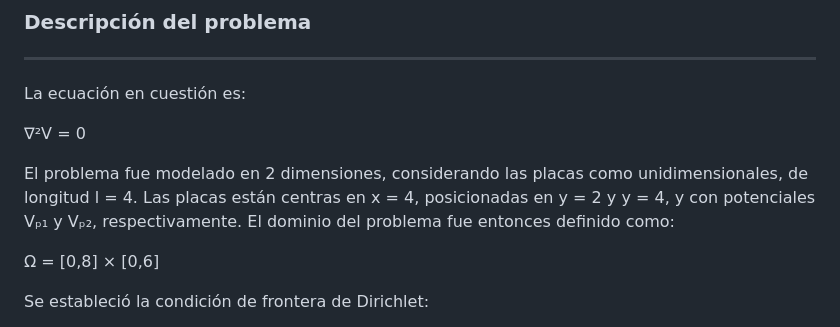
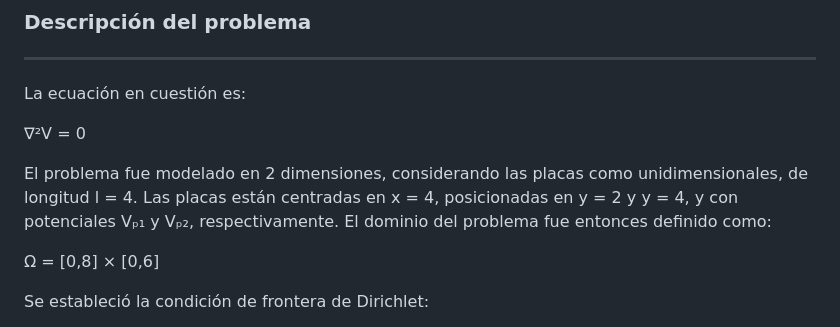
Before and after one commit to junajoz/Metodos-Numericos-2025-1-Samuel-Gil-Juan-Alvarez-, a Markdown page: MIniproyecto2/Punto 1/README.md, the part around the change. Drawn GitHub-style.

Commit message:
Fix typo in README

```diff
--- a/MIniproyecto2/Punto 1/README.md
+++ b/MIniproyecto2/Punto 1/README.md
@@ -8,7 +8,7 @@ La ecuación en cuestión es:
 
 ∇²V = 0
 
-El problema fue modelado en 2 dimensiones, considerando las placas como unidimensionales, de longitud l = 4. Las placas están centras en x = 4, posicionadas en y = 2 y y = 4, y con potenciales Vₚ₁ y Vₚ₂, respectivamente. El dominio del problema fue entonces definido como:
+El problema fue modelado en 2 dimensiones, considerando las placas como unidimensionales, de longitud l = 4. Las placas están centradas en x = 4, posicionadas en y = 2 y y = 4, y con potenciales Vₚ₁ y Vₚ₂, respectivamente. El dominio del problema fue entonces definido como:
 
 Ω = [0,8] × [0,6]
 
```
